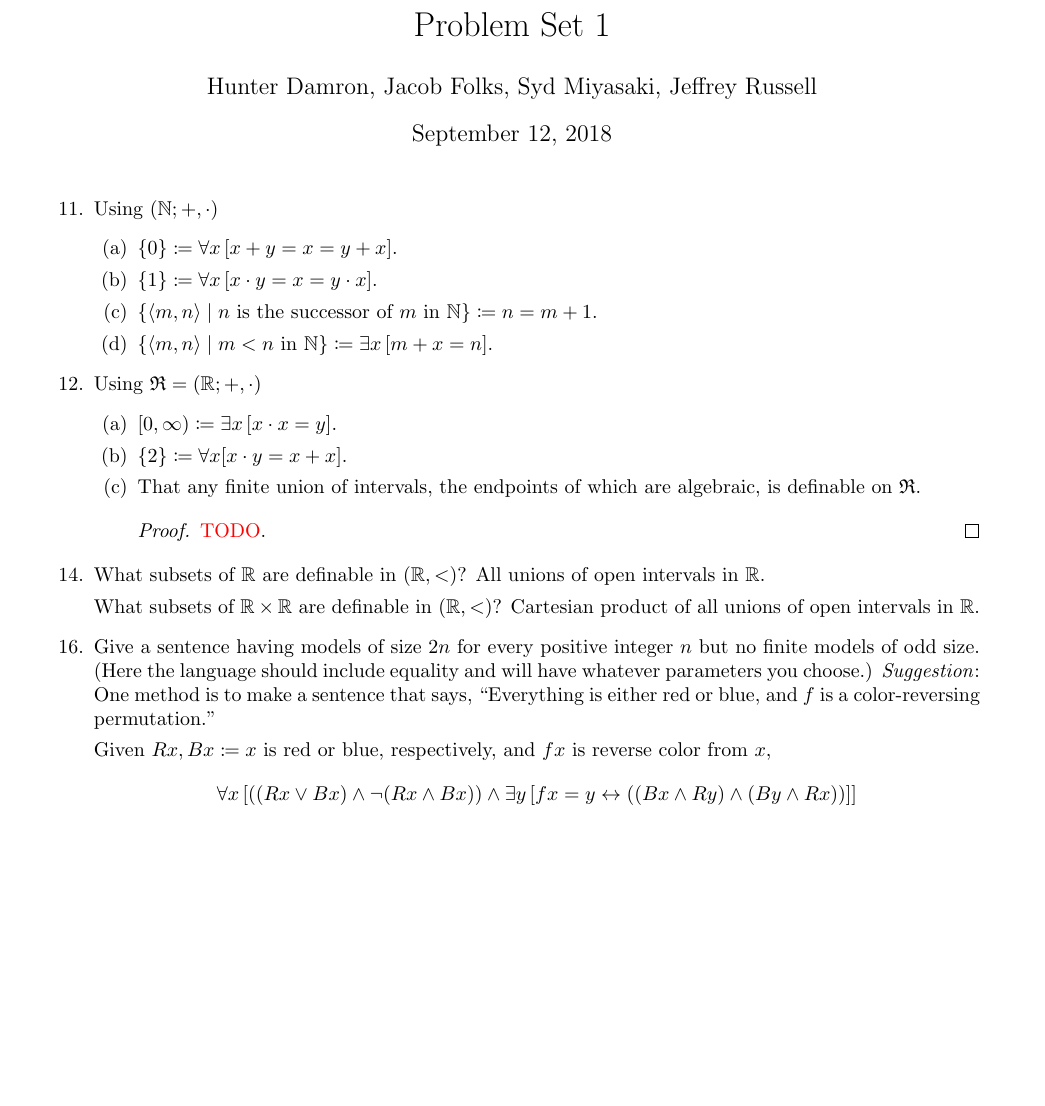
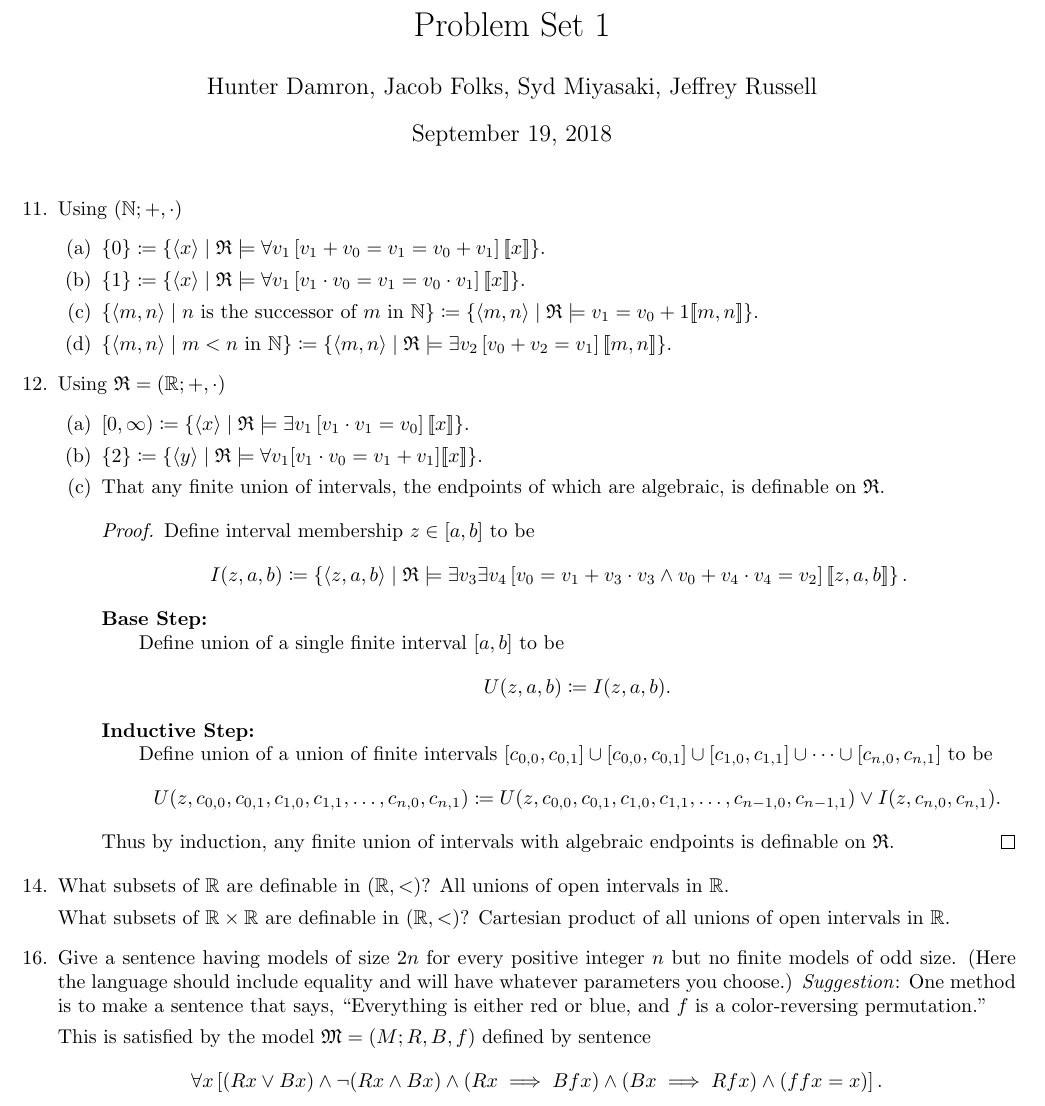
Before and after one commit to hdamron17/MATH561, a LaTeX problem sheet (HW1.tex, which reads homework.cls): part of the page, cut so that both start at the same text, the shorter picture padded with empty space. Compiled offline with pdfLaTeX.

Commit message:
Finished HW1

```diff
--- a/HW1.tex
+++ b/HW1.tex
@@ -2,7 +2,7 @@
 
 \title{Problem Set 1}
 \author{Hunter Damron, Jacob Folks, Syd Miyasaki, Jeffrey Russell}
-\date{September 12, 2018}
+\date{September 19, 2018}
 
 \begin{document}
 	\maketitle
@@ -10,18 +10,31 @@
 		\setcounter{enumi}{10}
 		\item Using $(\N; +, \cdot)$
 		\begin{enumerate}
-			\item $\{0\} \coloneqq \forall x \left[x + y = x = y + x\right]$.
-			\item $\{1\} \coloneqq \forall x \left[x \cdot y = x = y \cdot x \right]$.
-			\item $\{\langle m,n \rangle \mid n \text{ is the successor of } m \text{ in } \N\} \coloneqq n = m + 1$.
-			\item $\{\langle m,n \rangle \mid m < n \text{ in } \N\} \coloneqq \exists x \left[m + x = n\right]$.
+			\item $\{0\} \coloneqq \left\{ \langle x \rangle \mid \mathfrak{R} \models \forall v_1 \left[v_1 + v_0 = v_1 = v_0 + v_1\right] \lBrack x \rBrack \right\} $.
+			\item $\{1\} \coloneqq \left\{ \langle x \rangle \mid \mathfrak{R} \models \forall v_1 \left[v_1 \cdot v_0 = v_1 = v_0 \cdot v_1 \right] \lBrack x \rBrack \right\}$.
+			\item $\{\langle m,n \rangle \mid n \text{ is the successor of } m \text{ in } \N\} \coloneqq \left\{ \langle m,n \rangle \mid \mathfrak{R} \models v_1 = v_0 + 1 \lBrack m,n \rBrack \right\}$. %TODO redefine 1
+			\item $\{\langle m,n \rangle \mid m < n \text{ in } \N\} \coloneqq \left\{ \langle m,n \rangle \mid \mathfrak{R} \models \exists v_2 \left[v_0 + v_2 = v_1 \right] \lBrack m,n \rBrack \right\}$.
 		\end{enumerate}
 		\item Using $\mathfrak{R} = (\R; +, \cdot)$
 		\begin{enumerate}
-			\item $[0, \infty) \coloneqq \exists x \left[x \cdot x = y\right]$.
-			\item $\{2\} \coloneqq \forall x [x \cdot y = x + x]$.
+			\item $[0, \infty) \coloneqq \left\{ \langle x \rangle \mid \mathfrak{R} \models \exists v_1 \left[v_1 \cdot v_1 = v_0\right] \lBrack x \rBrack \right\}$.
+			\item $\{2\} \coloneqq \left\{\langle y \rangle \mid \mathfrak{R} \models \forall v_1 [v_1 \cdot v_0 = v_1 + v_1] \lBrack x \rBrack \right\}$.
 			\item That any finite union of intervals, the endpoints of which are algebraic, is definable on $\mathfrak{R}$.
 			\begin{proof}
-				\TODO.
+				Define interval membership $z \in [a,b]$ to be
+				\[ I(z,a,b) \coloneqq \left\{\langle z,a,b \rangle \mid \mathfrak{R} \models \exists v_3 \exists v_4 \left[v_0 = v_1 + v_3 \cdot v_3 \land v_0 + v_4 \cdot v_4 = v_2\right] \lBrack z,a,b \rBrack \right\}. \]
+
+				\begin{description}
+					\item[Base Step: ]~\par
+					Define union of a single finite interval $[a,b]$ to be
+					\[ U(z,a,b) \coloneqq I(z,a,b). \]
+
+					\item[Inductive Step: ]~\par
+					Define union of a union of finite intervals $[c_{0,0},c_{0,1}] \cup [c_{0,0}, c_{0,1}] \cup [c_{1,0}, c_{1,1}] \cup \dots \cup [c_{n,0}, c_{n,1}]$ to be
+					\[ U(z, c_{0,0}, c_{0,1}, c_{1,0}, c_{1,1}, \dots, c_{n,0}, c_{n,1}) \coloneqq U(z, c_{0,0}, c_{0,1}, c_{1,0}, c_{1,1}, \dots, c_{n-1,0}, c_{n-1,1}) \lor I(z, c_{n,0}, c_{n,1}). \]
+				\end{description}
+
+				Thus by induction, any finite union of intervals with algebraic endpoints is definable on $\mathfrak{R}$.
 			\end{proof}
 		\end{enumerate}
 
@@ -30,8 +43,9 @@
 		What subsets of $\R\times\R$ are definable in $(\R, <)$? Cartesian product of all unions of open intervals in $\R$. %TODO explain this too
 
 		\setcounter{enumi}{15}
-		\item Give a sentence having models of size $2n$ for every positive integer $n$ but no finite models of odd size. (Here the language should include equality and will have whatever parameters you choose.) \emph{Suggestion}: One method is to make a sentence that says, ``Everything is either red or blue, and $f$ is a color-reversing permutation.'' \par
-		Given $Rx, Bx \coloneqq x$ is red or blue, respectively, and $fx$ is reverse color from $x$,
-		\[\forall x \left[\left( (Rx \lor Bx) \land \lnot(Rx \land Bx)\right) \land \exists y \left[fx = y \leftrightarrow \left((Bx \land Ry) \land (By \land Rx) \right) \right] \right]\]
+		\item Give a sentence having models of size $2n$ for every positive integer $n$ but no finite models of odd size. (Here the language should include equality and will have whatever parameters you choose.) \emph{Suggestion}: One method is to make a sentence that says, ``Everything is either red or blue, and $f$ is a color-reversing permutation.''
+
+		This is satisfied by the model $\mathfrak{M} = (M; R, B, f)$ defined by sentence
+		\[ \forall x \left[ (Rx \lor Bx) \land \lnot (Rx \land Bx) \land (Rx \implies Bfx) \land (Bx \implies Rfx) \land (ffx = x) \right]. \]
 	\end{enumerate}
 \end{document}
--- a/homework.cls
+++ b/homework.cls
@@ -7,7 +7,7 @@
 \RequirePackage{amsmath,amsthm,amssymb,mathtools}
 \RequirePackage{color}
 
-\geometry{margin=1in}
+\geometry{margin=0.75in}
 
 \newtheorem{theorem}{Theorem}
 
@@ -21,6 +21,8 @@
 
 \renewcommand{\triangle}{\vartriangle}
 \newcommand{\contradict}{\Rightarrow\!\Leftarrow}
+\newcommand{\lBrack}{\mathbb{[\![}}
+\newcommand{\rBrack}{\mathbb{]\!]}}
 
 \newcommand{\textTODO}{\textcolor{red}{TODO}}
 \newcommand{\TODO}{\ifmmode\text{\textTODO}\else\textTODO\fi}
```
